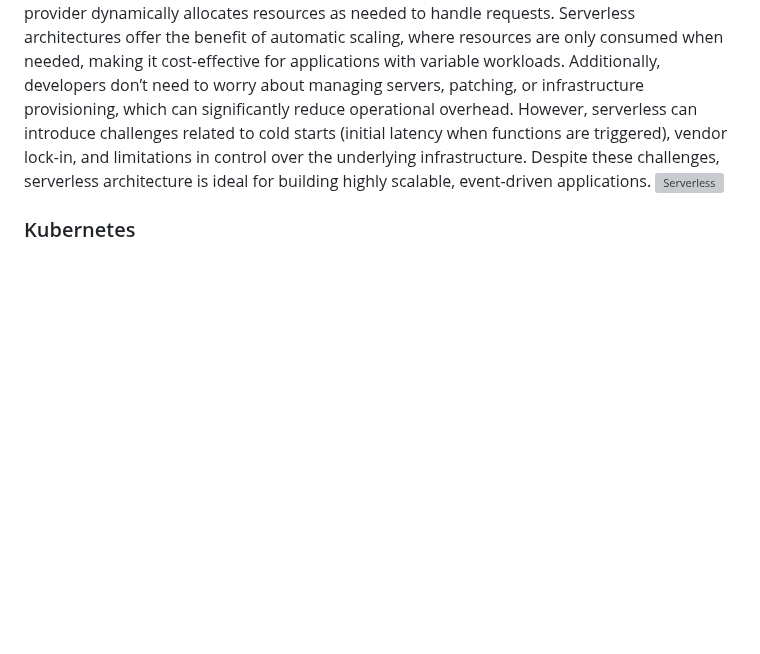
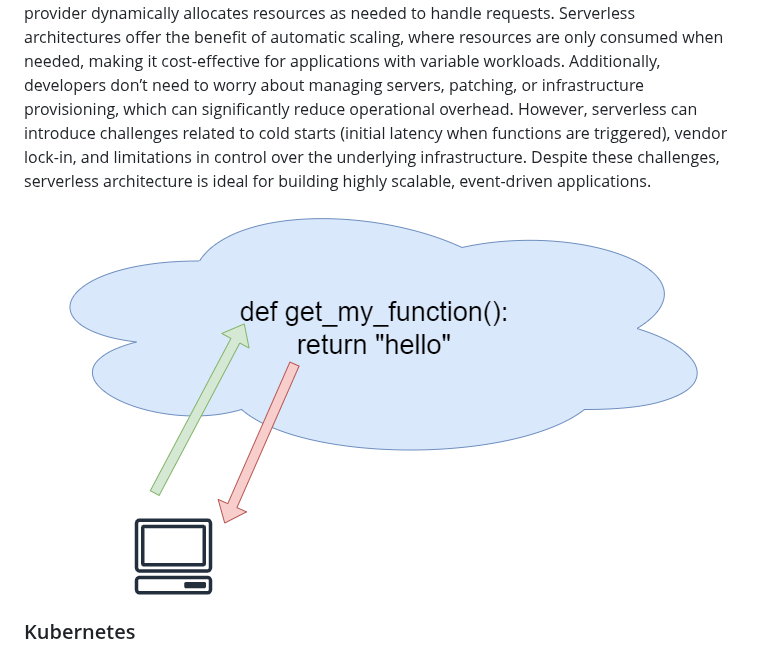
Before and after one commit to SteiningerSebastian/SteiningerScripts, a Markdown page: Lab. Virtualization and DevOps.md, the part around the change. Rendered like a GitHub page; blank space fills up the shorter version; grey boxes are pictures that could not be loaded.

Commit message:
fix missing image

```diff
--- a/Lab. Virtualization and DevOps.md
+++ b/Lab. Virtualization and DevOps.md
@@ -1005,7 +1005,7 @@ Microservices architecture addresses the limitations of monolithic systems by br
 ![Microservices](https://upload.wikimedia.org/wikipedia/commons/c/c9/JLupin_wiki_fig3.png)
 #### Serverless Architecture
 Serverless architecture is a cloud-based computing model where the cloud provider automatically manages the infrastructure, allowing developers to focus solely on writing code. In a serverless system, developers create functions that are executed in response to events, such as HTTP requests or database updates. These functions are stateless, and the cloud provider dynamically allocates resources as needed to handle requests. Serverless architectures offer the benefit of automatic scaling, where resources are only consumed when needed, making it cost-effective for applications with variable workloads. Additionally, developers don’t need to worry about managing servers, patching, or infrastructure provisioning, which can significantly reduce operational overhead. However, serverless can introduce challenges related to cold starts (initial latency when functions are triggered), vendor lock-in, and limitations in control over the underlying infrastructure. Despite these challenges, serverless architecture is ideal for building highly scalable, event-driven applications.
-![Serverless](./files/serverless.png)
+![Serverless](./files/serverless_architecture.png)
 ### Kubernetes
 
 **Kubernetes** is a powerful open-source platform designed to automate the deployment, scaling, and operation of containerized applications. It provides a way to manage clusters of computers, often called nodes, as a single system. This allows developers to focus on writing applications rather than worrying about the underlying infrastructure.
```
Also changed, not shown: files/serverless_architecture.png (renamed from files/Serverless.png).
